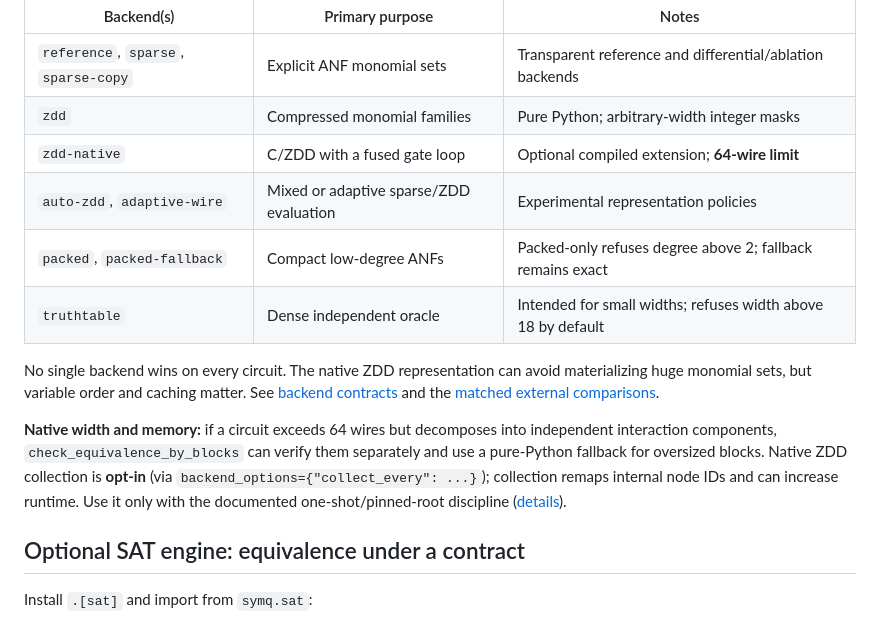
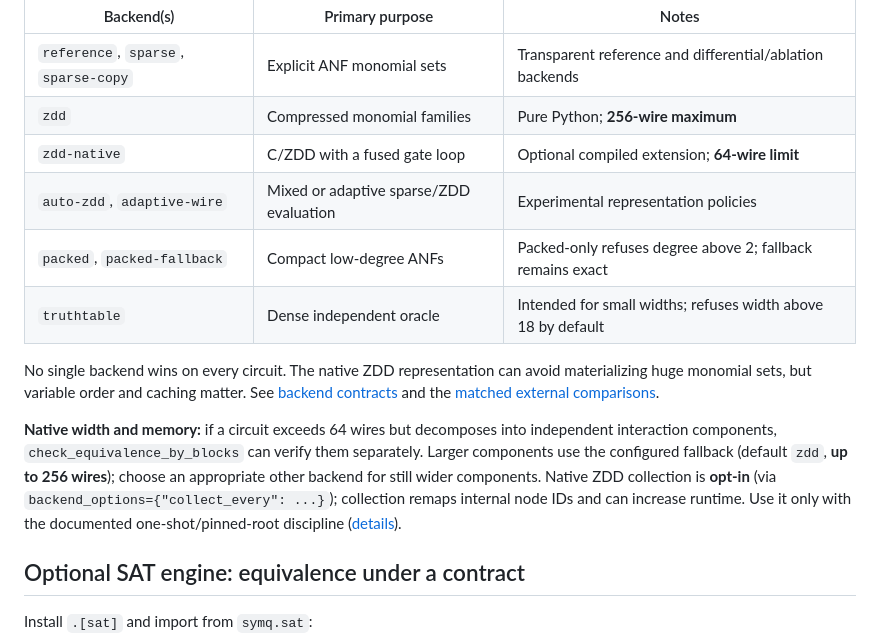
Before and after one commit to yoch/symq, a Markdown page: README.md, the part around the change. Rendered like a GitHub page.

Commit message:
docs: document actual Python ZDD 256-wire limit

```diff
--- a/README.md
+++ b/README.md
@@ -103,7 +103,7 @@ assert algebra.to_anf(outputs[2]).degree == 2
 | Backend(s) | Primary purpose | Notes |
 | --- | --- | --- |
 | `reference`, `sparse`, `sparse-copy` | Explicit ANF monomial sets | Transparent reference and differential/ablation backends |
-| `zdd` | Compressed monomial families | Pure Python; arbitrary-width integer masks |
+| `zdd` | Compressed monomial families | Pure Python; **256-wire maximum** |
 | `zdd-native` | C/ZDD with a fused gate loop | Optional compiled extension; **64-wire limit** |
 | `auto-zdd`, `adaptive-wire` | Mixed or adaptive sparse/ZDD evaluation | Experimental representation policies |
 | `packed`, `packed-fallback` | Compact low-degree ANFs | Packed-only refuses degree above 2; fallback remains exact |
@@ -111,7 +111,7 @@ assert algebra.to_anf(outputs[2]).degree == 2
 
 No single backend wins on every circuit. The native ZDD representation can avoid materializing huge monomial sets, but variable order and caching matter. See [backend contracts](docs/research/BACKENDS.md) and the [matched external comparisons](docs/research/EXTERNAL_BASELINES.md).
 
-**Native width and memory:** if a circuit exceeds 64 wires but decomposes into independent interaction components, `check_equivalence_by_blocks` can verify them separately and use a pure-Python fallback for oversized blocks. Native ZDD collection is **opt-in** (via `backend_options={"collect_every": ...}`); collection remaps internal node IDs and can increase runtime. Use it only with the documented one-shot/pinned-root discipline ([details](research/symq-v2/GC.md)).
+**Native width and memory:** if a circuit exceeds 64 wires but decomposes into independent interaction components, `check_equivalence_by_blocks` can verify them separately. Larger components use the configured fallback (default `zdd`, **up to 256 wires**); choose an appropriate other backend for still wider components. Native ZDD collection is **opt-in** (via `backend_options={"collect_every": ...}`); collection remaps internal node IDs and can increase runtime. Use it only with the documented one-shot/pinned-root discipline ([details](research/symq-v2/GC.md)).
 
 ## Optional SAT engine: equivalence under a contract
 
```
